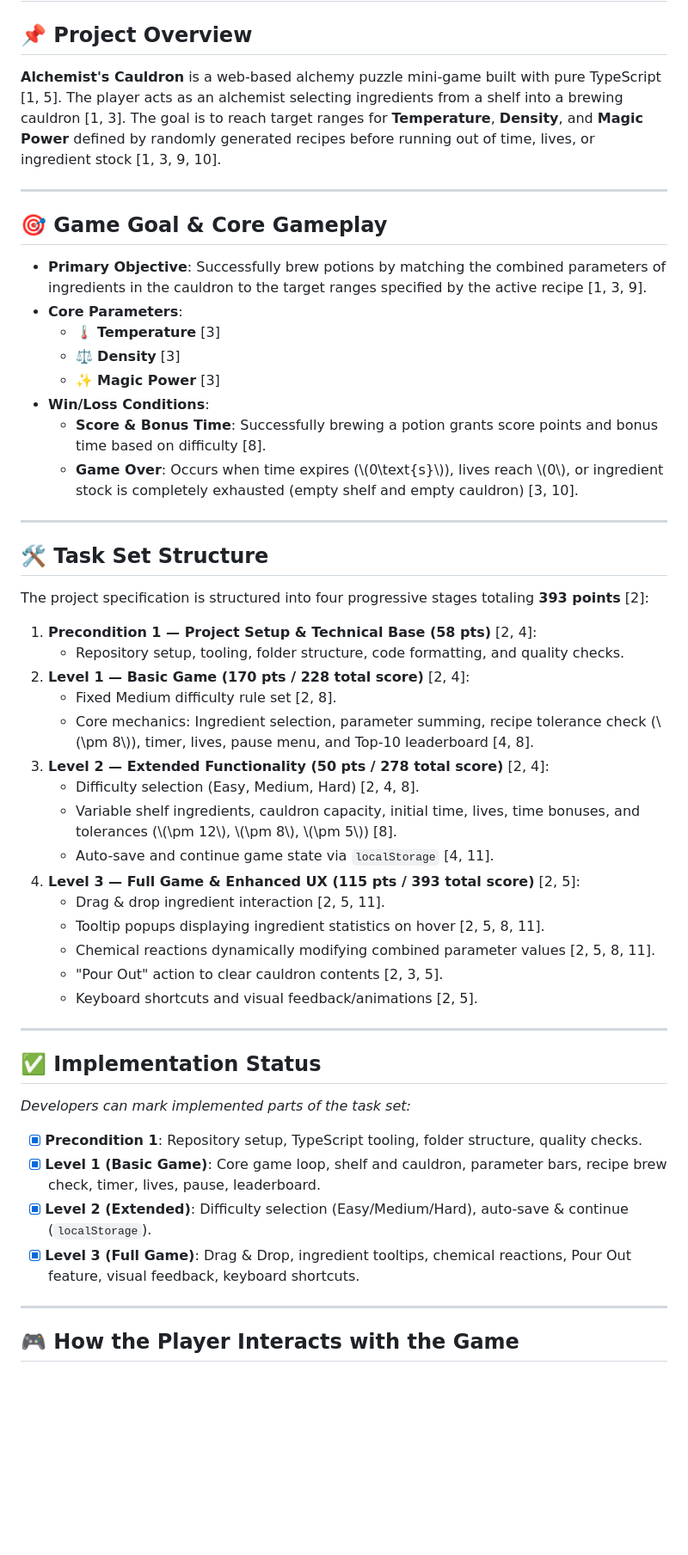
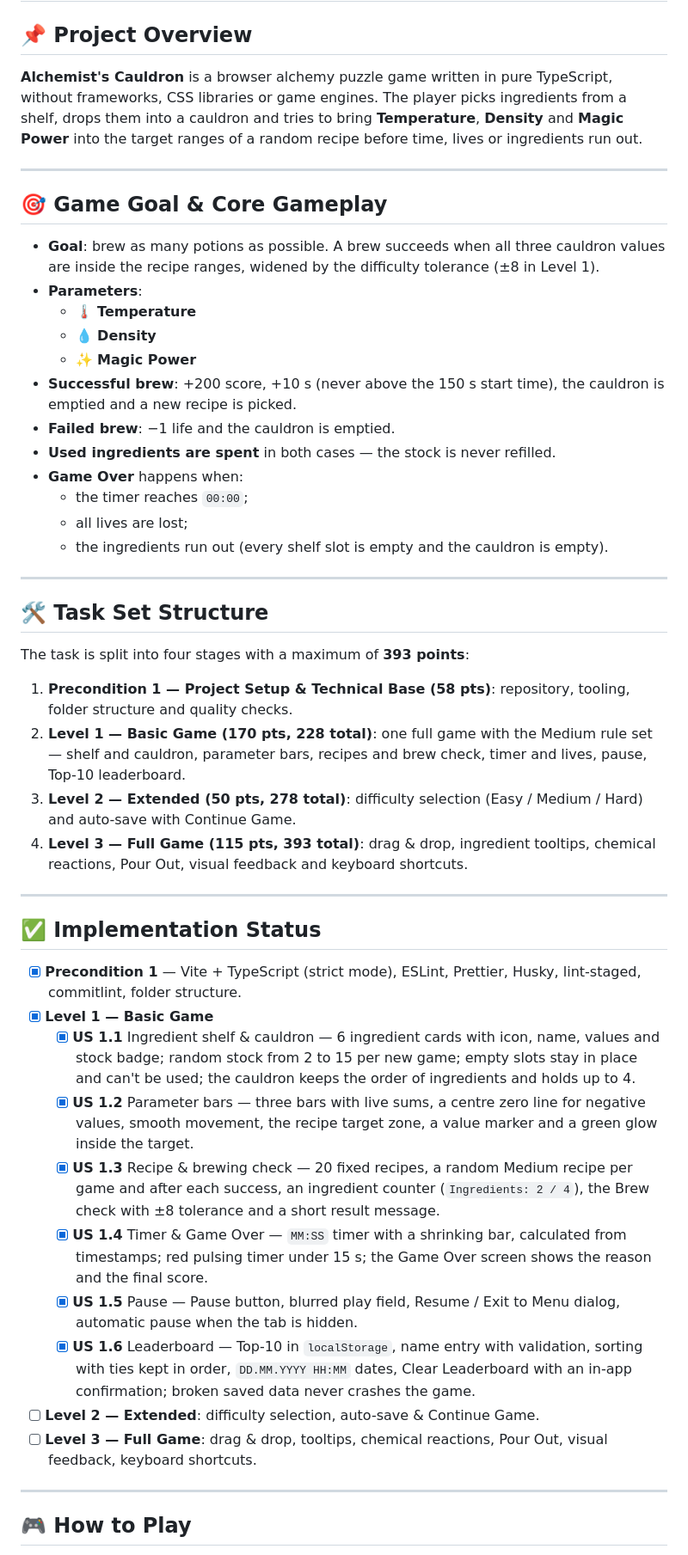
Before and after one commit to Demsource/alchemists-cauldron, a Markdown page: README.md, the part around one of its changes. Shown at 86% size. Rendered like a GitHub page; blank space fills up the shorter version.

```diff
--- a/README.md
+++ b/README.md
@@ -2,55 +2,52 @@
 
 ## 📌 Project Overview
 
-**Alchemist's Cauldron** is a web-based alchemy puzzle mini-game built with pure TypeScript [1, 5]. The player acts as an alchemist selecting ingredients from a shelf into a brewing cauldron [1, 3]. The goal is to reach target ranges for **Temperature**, **Density**, and **Magic Power** defined by randomly generated recipes before running out of time, lives, or ingredient stock [1, 3, 9, 10].
+**Alchemist's Cauldron** is a browser alchemy puzzle game written in pure TypeScript, without frameworks, CSS libraries or game engines. The player picks ingredients from a shelf, drops them into a cauldron and tries to bring **Temperature**, **Density** and **Magic Power** into the target ranges of a random recipe before time, lives or ingredients run out.
 
 ---
 
-## 🎯 Game Goal &amp; Core Gameplay
+## 🎯 Game Goal & Core Gameplay
 
-- **Primary Objective**: Successfully brew potions by matching the combined parameters of ingredients in the cauldron to the target ranges specified by the active recipe [1, 3, 9].
-- **Core Parameters**:
-  - 🌡️ **Temperature** [3]
-  - ⚖️ **Density** [3]
-  - ✨ **Magic Power** [3]
-- **Win/Loss Conditions**:
-  - **Score &amp; Bonus Time**: Successfully brewing a potion grants score points and bonus time based on difficulty [8].
-  - **Game Over**: Occurs when time expires (\\(0\text{s}\\)), lives reach \\(0\\), or ingredient stock is completely exhausted (empty shelf and empty cauldron) [3, 10].
+- **Goal**: brew as many potions as possible. A brew succeeds when all three cauldron values are inside the recipe ranges, widened by the difficulty tolerance (±8 in Level 1).
+- **Parameters**:
+  - 🌡️ **Temperature**
+  - 💧 **Density**
+  - ✨ **Magic Power**
+- **Successful brew**: +200 score, +10 s (never above the 150 s start time), the cauldron is emptied and a new recipe is picked.
+- **Failed brew**: −1 life and the cauldron is emptied.
+- **Used ingredients are spent** in both cases — the stock is never refilled.
+- **Game Over** happens when:
+  - the timer reaches `00:00`;
+  - all lives are lost;
+  - the ingredients run out (every shelf slot is empty and the cauldron is empty).
 
 ---
 
 ## 🛠️ Task Set Structure
 
-The project specification is structured into four progressive stages totaling **393 points** [2]:
+The task is split into four stages with a maximum of **393 points**:
 
-1. **Precondition 1 — Project Setup &amp; Technical Base (58 pts)** [2, 4]:
-   - Repository setup, tooling, folder structure, code formatting, and quality checks.
-2. **Level 1 — Basic Game (170 pts / 228 total score)** [2, 4]:
-   - Fixed Medium difficulty rule set [2, 8].
-   - Core mechanics: Ingredient selection, parameter summing, recipe tolerance check (\\(\pm 8\\)), timer, lives, pause menu, and Top-10 leaderboard [4, 8].
-3. **Level 2 — Extended Functionality (50 pts / 278 total score)** [2, 4]:
-   - Difficulty selection (Easy, Medium, Hard) [2, 4, 8].
-   - Variable shelf ingredients, cauldron capacity, initial time, lives, time bonuses, and tolerances (\\(\pm 12\\), \\(\pm 8\\), \\(\pm 5\\)) [8].
-   - Auto-save and continue game state via `localStorage` [4, 11].
-4. **Level 3 — Full Game &amp; Enhanced UX (115 pts / 393 total score)** [2, 5]:
-   - Drag &amp; drop ingredient interaction [2, 5, 11].
-   - Tooltip popups displaying ingredient statistics on hover [2, 5, 8, 11].
-   - Chemical reactions dynamically modifying combined parameter values [2, 5, 8, 11].
-   - "Pour Out" action to clear cauldron contents [2, 3, 5].
-   - Keyboard shortcuts and visual feedback/animations [2, 5].
+1. **Precondition 1 — Project Setup & Technical Base (58 pts)**: repository, tooling, folder structure and quality checks.
+2. **Level 1 — Basic Game (170 pts, 228 total)**: one full game with the Medium rule set — shelf and cauldron, parameter bars, recipes and brew check, timer and lives, pause, Top-10 leaderboard.
+3. **Level 2 — Extended (50 pts, 278 total)**: difficulty selection (Easy / Medium / Hard) and auto-save with Continue Game.
+4. **Level 3 — Full Game (115 pts, 393 total)**: drag & drop, ingredient tooltips, chemical reactions, Pour Out, visual feedback and keyboard shortcuts.
 
 ---
 
 ## ✅ Implementation Status
 
-_Developers can mark implemented parts of the task set:_
-
-- [x] **Precondition 1**: Repository setup, TypeScript tooling, folder structure, quality checks.
-- [x] **Level 1 (Basic Game)**: Core game loop, shelf and cauldron, parameter bars, recipe brew check, timer, lives, pause, leaderboard.
-- [x] **Level 2 (Extended)**: Difficulty selection (Easy/Medium/Hard), auto-save &amp; continue (`localStorage`).
-- [x] **Level 3 (Full Game)**: Drag &amp; Drop, ingredient tooltips, chemical reactions, Pour Out feature, visual feedback, keyboard shortcuts.
+- [x] **Precondition 1** — Vite + TypeScript (strict mode), ESLint, Prettier, Husky, lint-staged, commitlint, folder structure.
+- [x] **Level 1 — Basic Game**
+  - [x] **US 1.1** Ingredient shelf & cauldron — 6 ingredient cards with icon, name, values and stock badge; random stock from 2 to 15 per new game; empty slots stay in place and can't be used; the cauldron keeps the order of ingredients and holds up to 4.
+  - [x] **US 1.2** Parameter bars — three bars with live sums, a centre zero line for negative values, smooth movement, the recipe target zone, a value marker and a green glow inside the target.
+  - [x] **US 1.3** Recipe & brewing check — 20 fixed recipes, a random Medium recipe per game and after each success, an ingredient counter (`Ingredients: 2 / 4`), the Brew check with ±8 tolerance and a short result message.
+  - [x] **US 1.4** Timer & Game Over — `MM:SS` timer with a shrinking bar, calculated from timestamps; red pulsing timer under 15 s; the Game Over screen shows the reason and the final score.
+  - [x] **US 1.5** Pause — Pause button, blurred play field, Resume / Exit to Menu dialog, automatic pause when the tab is hidden.
+  - [x] **US 1.6** Leaderboard — Top-10 in `localStorage`, name entry with validation, sorting with ties kept in order, `DD.MM.YYYY HH:MM` dates, Clear Leaderboard with an in-app confirmation; broken saved data never crashes the game.
+- [ ] **Level 2 — Extended**: difficulty selection, auto-save & Continue Game.
+- [ ] **Level 3 — Full Game**: drag & drop, tooltips, chemical reactions, Pour Out, visual feedback, keyboard shortcuts.
 
 ---
 
-## 🎮 How the Player Interacts with the Game
+## 🎮 How to Play
 
```
Also changed, not shown: other parts of README.md (+46 -31 lines).
